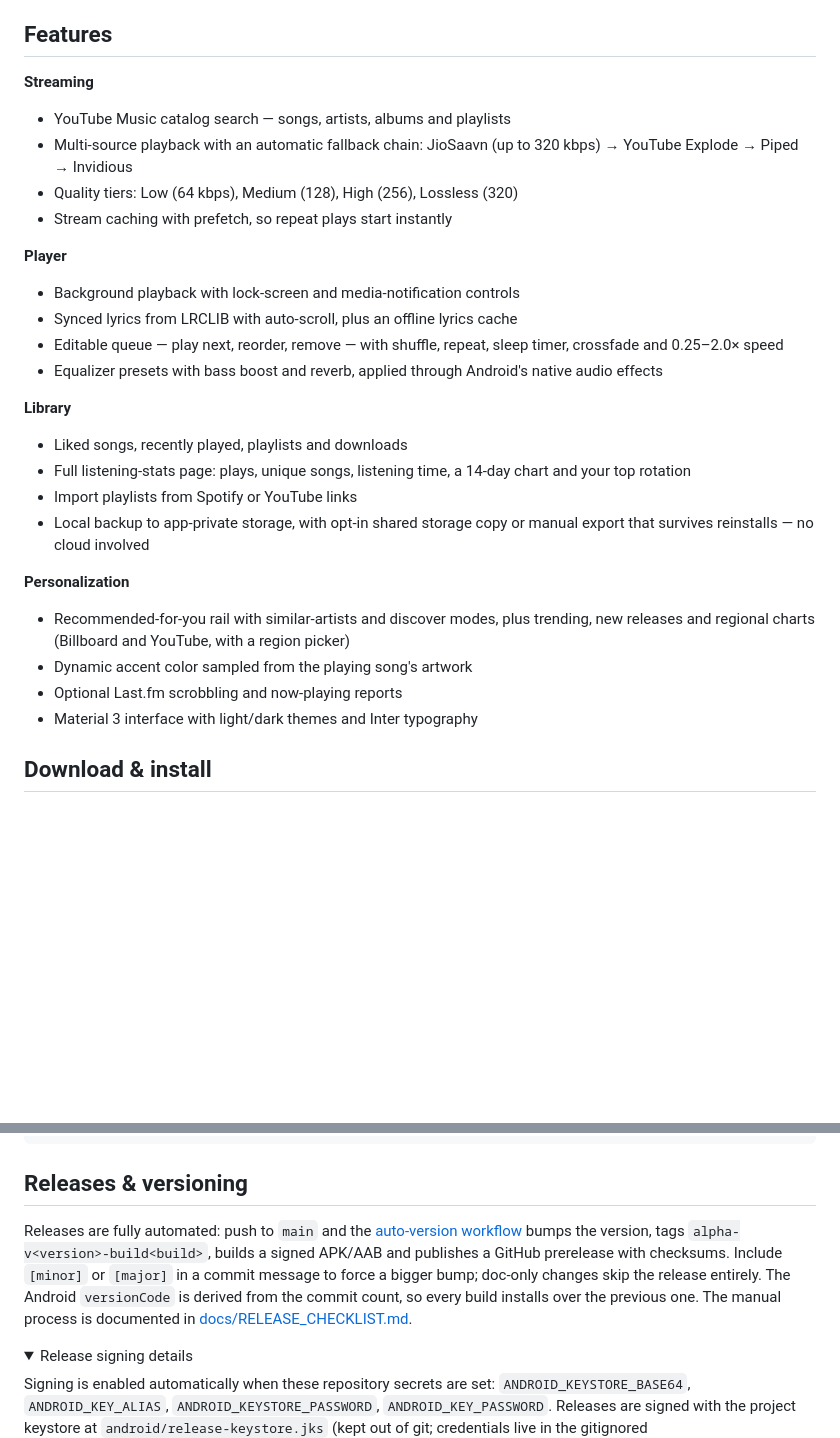
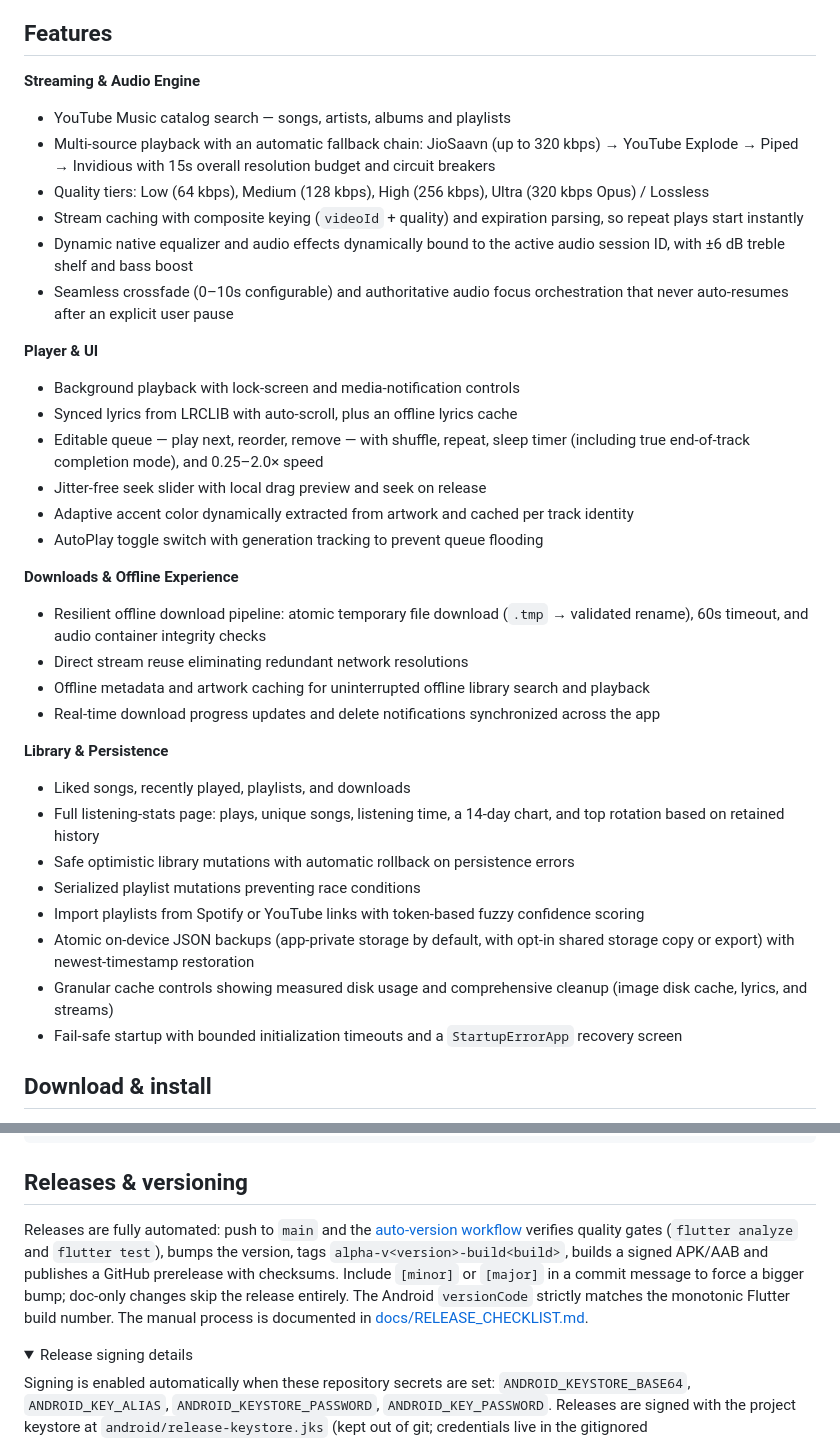
Before and after one commit to Jeswanth-009/Prism-Music, a Markdown page: README.md, 2 parts joined by grey strips. Rendered like a GitHub page; folded sections open; blank space fills up the shorter version.

Commit message:
docs: update README with audio engine, offline resilience, and architectural enhancements

```diff
--- a/README.md
+++ b/README.md
@@ -36,33 +36,41 @@ Search and stream from YouTube Music and JioSaavn, download for offline, scrobbl
 
 ## Features
 
-**Streaming**
+**Streaming & Audio Engine**
 
 - YouTube Music catalog search — songs, artists, albums and playlists
-- Multi-source playback with an automatic fallback chain: JioSaavn (up to 320 kbps) → YouTube Explode → Piped → Invidious
-- Quality tiers: Low (64 kbps), Medium (128), High (256), Lossless (320)
-- Stream caching with prefetch, so repeat plays start instantly
+- Multi-source playback with an automatic fallback chain: JioSaavn (up to 320 kbps) → YouTube Explode → Piped → Invidious with 15s overall resolution budget and circuit breakers
+- Quality tiers: Low (64 kbps), Medium (128 kbps), High (256 kbps), Ultra (320 kbps Opus) / Lossless
+- Stream caching with composite keying (`videoId` + quality) and expiration parsing, so repeat plays start instantly
+- Dynamic native equalizer and audio effects dynamically bound to the active audio session ID, with ±6 dB treble shelf and bass boost
+- Seamless crossfade (0–10s configurable) and authoritative audio focus orchestration that never auto-resumes after an explicit user pause
 
-**Player**
+**Player & UI**
 
 - Background playback with lock-screen and media-notification controls
 - Synced lyrics from LRCLIB with auto-scroll, plus an offline lyrics cache
-- Editable queue — play next, reorder, remove — with shuffle, repeat, sleep timer, crossfade and 0.25–2.0× speed
-- Equalizer presets with bass boost and reverb, applied through Android's native audio effects
+- Editable queue — play next, reorder, remove — with shuffle, repeat, sleep timer (including true end-of-track completion mode), and 0.25–2.0× speed
+- Jitter-free seek slider with local drag preview and seek on release
+- Adaptive accent color dynamically extracted from artwork and cached per track identity
+- AutoPlay toggle switch with generation tracking to prevent queue flooding
 
-**Library**
+**Downloads & Offline Experience**
 
-- Liked songs, recently played, playlists and downloads
-- Full listening-stats page: plays, unique songs, listening time, a 14-day chart and your top rotation
-- Import playlists from Spotify or YouTube links
-- Local backup to app-private storage, with opt-in shared storage copy or manual export that survives reinstalls — no cloud involved
+- Resilient offline download pipeline: atomic temporary file download (`.tmp` → validated rename), 60s timeout, and audio container integrity checks
+- Direct stream reuse eliminating redundant network resolutions
+- Offline metadata and artwork caching for uninterrupted offline library search and playback
+- Real-time download progress updates and delete notifications synchronized across the app
 
-**Personalization**
+**Library & Persistence**
 
-- Recommended-for-you rail with similar-artists and discover modes, plus trending, new releases and regional charts (Billboard and YouTube, with a region picker)
-- Dynamic accent color sampled from the playing song's artwork
-- Optional Last.fm scrobbling and now-playing reports
-- Material 3 interface with light/dark themes and Inter typography
+- Liked songs, recently played, playlists, and downloads
+- Full listening-stats page: plays, unique songs, listening time, a 14-day chart, and top rotation based on retained history
+- Safe optimistic library mutations with automatic rollback on persistence errors
+- Serialized playlist mutations preventing race conditions
+- Import playlists from Spotify or YouTube links with token-based fuzzy confidence scoring
+- Atomic on-device JSON backups (app-private storage by default, with opt-in shared storage copy or export) with newest-timestamp restoration
+- Granular cache controls showing measured disk usage and comprehensive cleanup (image disk cache, lyrics, and streams)
+- Fail-safe startup with bounded initialization timeouts and a `StartupErrorApp` recovery screen
 
 ## Download & install
 
@@ -141,7 +149,7 @@ flutter test integration_test     # on a booted device or emulator
 
 ## Releases & versioning
 
-Releases are fully automated: push to `main` and the [auto-version workflow](.github/workflows/auto-version.yml) bumps the version, tags `alpha-v<version>-build<build>`, builds a signed APK/AAB and publishes a GitHub prerelease with checksums. Include `[minor]` or `[major]` in a commit message to force a bigger bump; doc-only changes skip the release entirely. The Android `versionCode` is derived from the commit count, so every build installs over the previous one. The manual process is documented in [docs/RELEASE_CHECKLIST.md](docs/RELEASE_CHECKLIST.md).
+Releases are fully automated: push to `main` and the [auto-version workflow](.github/workflows/auto-version.yml) verifies quality gates (`flutter analyze` and `flutter test`), bumps the version, tags `alpha-v<version>-build<build>`, builds a signed APK/AAB and publishes a GitHub prerelease with checksums. Include `[minor]` or `[major]` in a commit message to force a bigger bump; doc-only changes skip the release entirely. The Android `versionCode` strictly matches the monotonic Flutter build number. The manual process is documented in [docs/RELEASE_CHECKLIST.md](docs/RELEASE_CHECKLIST.md).
 
 <details>
 <summary>Release signing details</summary>
```
